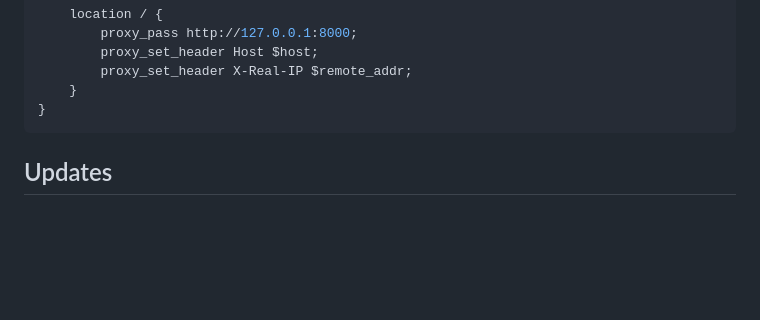
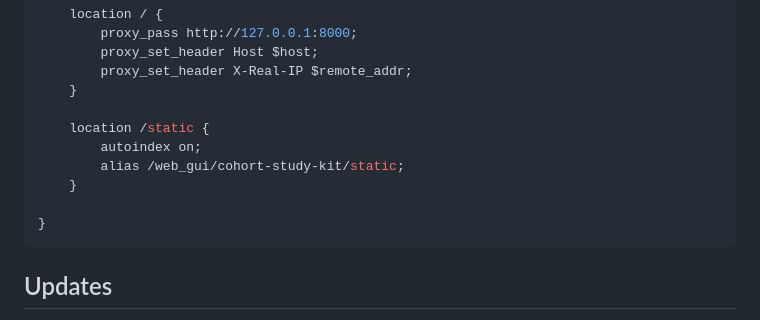
Before and after one commit to Cohort-Study-Kit/cohort-study-kit, a Markdown page: docs/deployment.md, the part around the change. Drawn GitHub-style; blank space fills up the shorter version.

Commit message:
add static files to deployment instructions

````diff
--- a/docs/deployment.md
+++ b/docs/deployment.md
@@ -45,6 +45,12 @@ server {
         proxy_set_header Host $host;
         proxy_set_header X-Real-IP $remote_addr;
     }
+
+    location /static {
+        autoindex on;
+        alias /web_gui/cohort-study-kit/static;
+    }
+
 }
 ```
 
````
